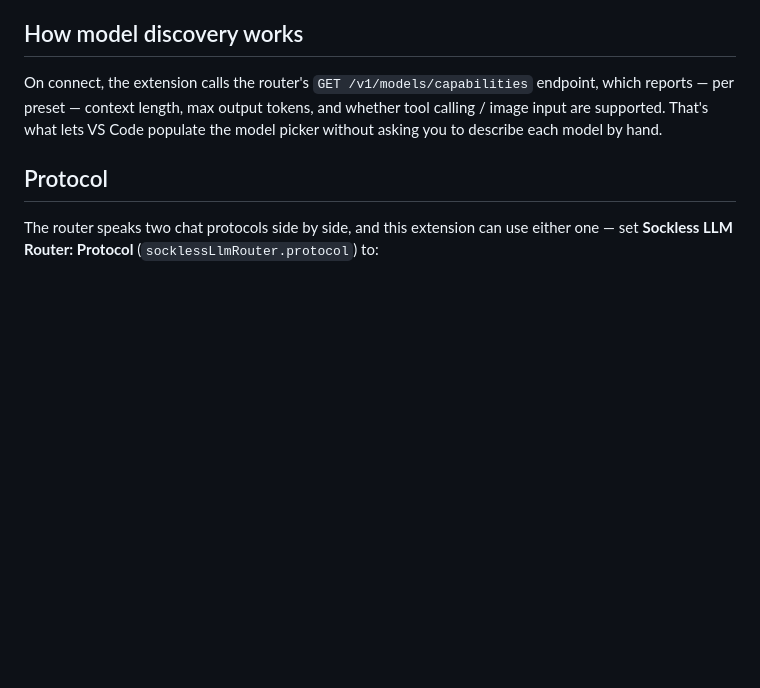
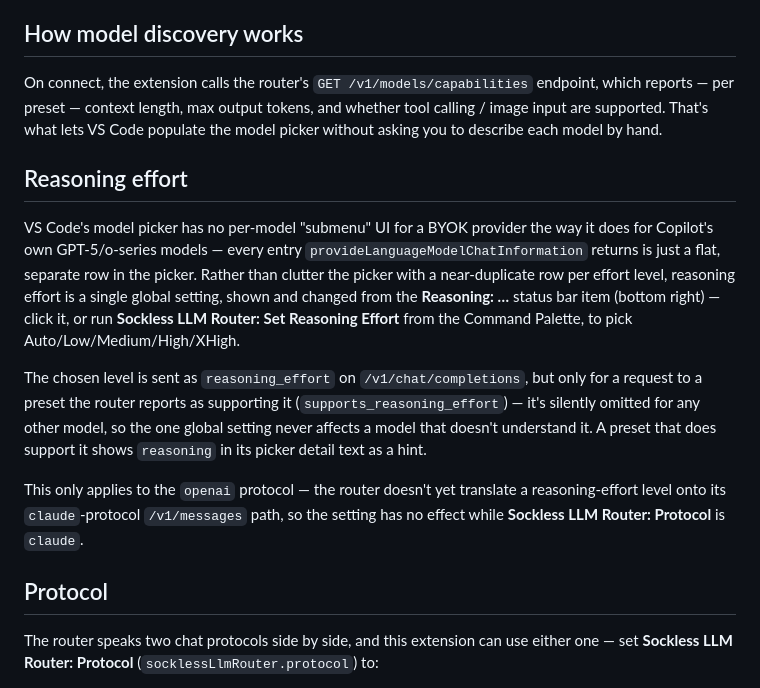
Before and after one commit to sockless-coding/llm-router-vs-copilot-provider, a Markdown page: README.md, the part around one of its changes. Rendered like a GitHub page; blank space fills up the shorter version.

```diff
--- a/README.md
+++ b/README.md
@@ -14,6 +28,14 @@ To change the endpoint or key later, run **Sockless LLM Router: Configure Connec
 ## How model discovery works
 
 On connect, the extension calls the router's `GET /v1/models/capabilities` endpoint, which reports — per preset — context length, max output tokens, and whether tool calling / image input are supported. That's what lets VS Code populate the model picker without asking you to describe each model by hand.
+
+## Reasoning effort
+
+VS Code's model picker has no per-model "submenu" UI for a BYOK provider the way it does for Copilot's own GPT-5/o-series models — every entry `provideLanguageModelChatInformation` returns is just a flat, separate row in the picker. Rather than clutter the picker with a near-duplicate row per effort level, reasoning effort is a single global setting, shown and changed from the **Reasoning: …** status bar item (bottom right) — click it, or run **Sockless LLM Router: Set Reasoning Effort** from the Command Palette, to pick Auto/Low/Medium/High/XHigh.
+
+The chosen level is sent as `reasoning_effort` on `/v1/chat/completions`, but only for a request to a preset the router reports as supporting it (`supports_reasoning_effort`) — it's silently omitted for any other model, so the one global setting never affects a model that doesn't understand it. A preset that does support it shows `reasoning` in its picker detail text as a hint.
+
+This only applies to the `openai` protocol — the router doesn't yet translate a reasoning-effort level onto its `claude`-protocol `/v1/messages` path, so the setting has no effect while **Sockless LLM Router: Protocol** is `claude`.
 
 ## Protocol
 
```
Also changed, not shown: other parts of README.md (+19 -1 lines), images/model-picker.png (added), images/reasoning-effort.png (added), images/router-presets.jpg (added), 7 other files.
